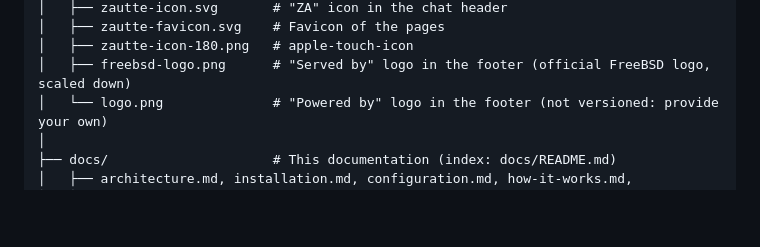
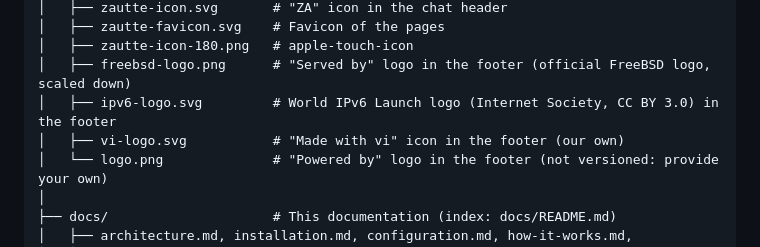
Before and after one commit to Antonio-Prado/zautte, a Markdown page: docs/architecture.md, the part around the change. Rendered like a GitHub page; blank space fills up the shorter version.

```diff
--- a/docs/architecture.md
+++ b/docs/architecture.md
@@ -118,6 +118,8 @@ zautte/                       # deployed as /opt/chatbot
 │   ├── zautte-favicon.svg    # Favicon of the pages
 │   ├── zautte-icon-180.png   # apple-touch-icon
 │   ├── freebsd-logo.png      # "Served by" logo in the footer (official FreeBSD logo, scaled down)
+│   ├── ipv6-logo.svg         # World IPv6 Launch logo (Internet Society, CC BY 3.0) in the footer
+│   ├── vi-logo.svg           # "Made with vi" icon in the footer (our own)
 │   └── logo.png              # "Powered by" logo in the footer (not versioned: provide your own)
 │
 ├── docs/                     # This documentation (index: docs/README.md)
```
Also changed, not shown: docs/widget.md (+1 -1 lines).
